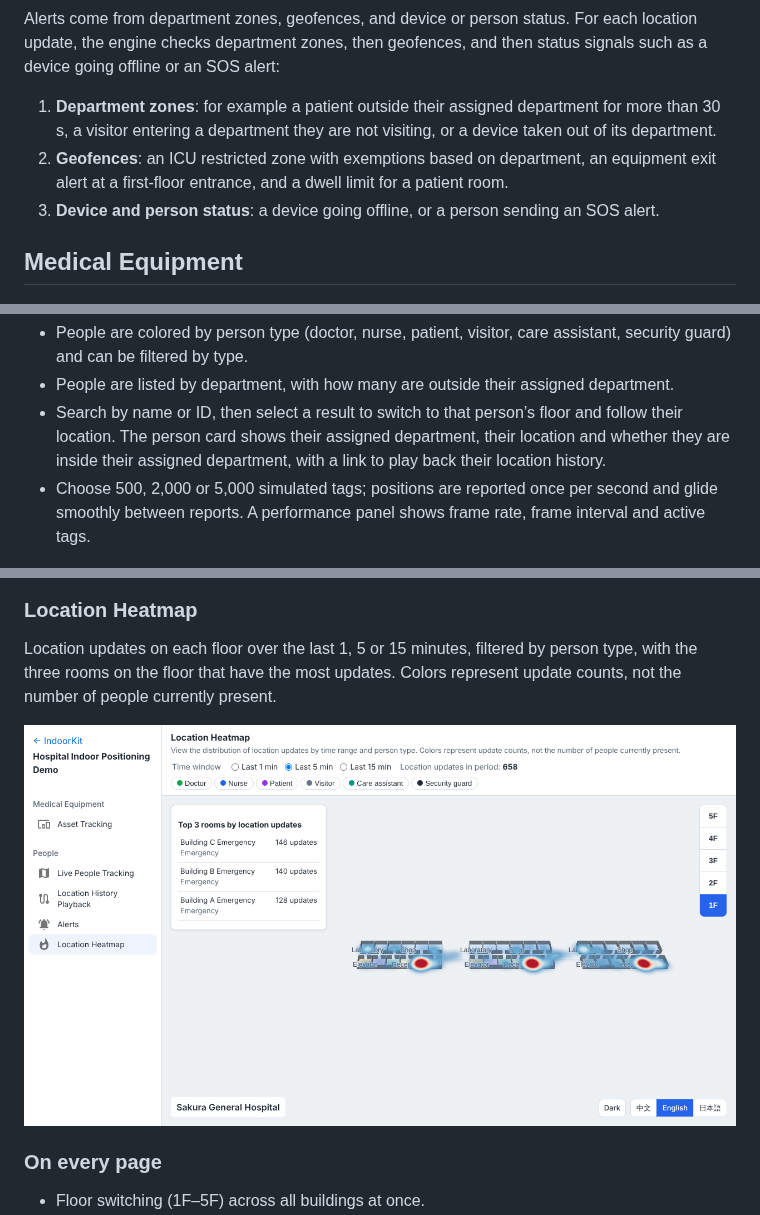
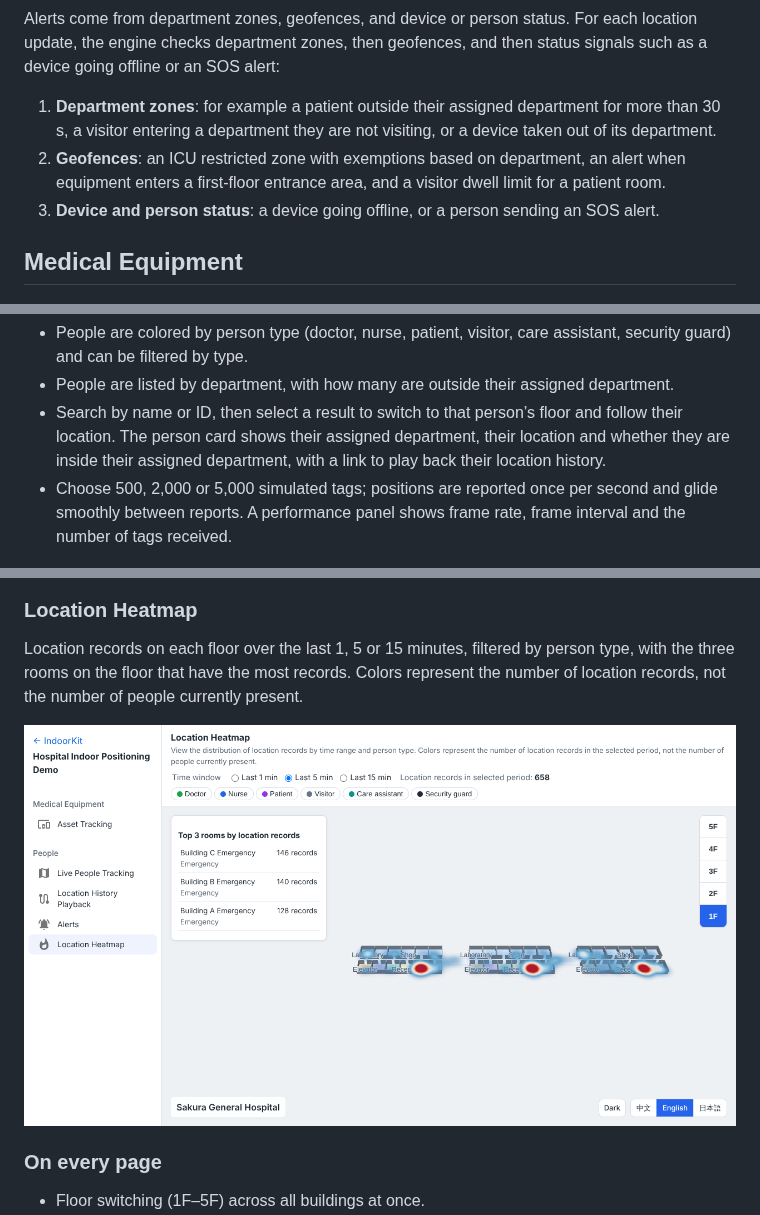
Before and after one commit to vivi-shiki/IndoorKit, a Markdown page: README.md, 3 parts joined by grey strips. GitHub-like rendering; pictures changed too: docs/images/occupancy.png.

```diff
--- a/README.md
+++ b/README.md
@@ -15,7 +15,7 @@ In this demo, clinical, nursing, administrative, and service rooms are assigned
 Alerts come from department zones, geofences, and device or person status. For each location update, the engine checks department zones, then geofences, and then status signals such as a device going offline or an SOS alert:
 
 1. **Department zones**: for example a patient outside their assigned department for more than 30 s, a visitor entering a department they are not visiting, or a device taken out of its department.
-2. **Geofences**: an ICU restricted zone with exemptions based on department, an equipment exit alert at a first-floor entrance, and a dwell limit for a patient room.
+2. **Geofences**: an ICU restricted zone with exemptions based on department, an alert when equipment enters a first-floor entrance area, and a visitor dwell limit for a patient room.
 3. **Device and person status**: a device going offline, or a person sending an SOS alert.
 
 ## Medical Equipment
@@ -40,7 +40,7 @@ See where everyone is now. Simulated people move along corridors, enter and leav
 - People are colored by person type (doctor, nurse, patient, visitor, care assistant, security guard) and can be filtered by type.
 - People are listed by department, with how many are outside their assigned department.
 - Search by name or ID, then select a result to switch to that person’s floor and follow their location. The person card shows their assigned department, their location and whether they are inside their assigned department, with a link to play back their location history.
-- Choose 500, 2,000 or 5,000 simulated tags; positions are reported once per second and glide smoothly between reports. A performance panel shows frame rate, frame interval and active tags.
+- Choose 500, 2,000 or 5,000 simulated tags; positions are reported once per second and glide smoothly between reports. A performance panel shows frame rate, frame interval and the number of tags received.
 
 ![Live People Tracking](docs/images/tracking.png)
 
@@ -65,7 +65,7 @@ A single list shows department zone, geofence, and status alerts, including the
 
 ### Location Heatmap
 
-Location updates on each floor over the last 1, 5 or 15 minutes, filtered by person type, with the three rooms on the floor that have the most updates. Colors represent update counts, not the number of people currently present.
+Location records on each floor over the last 1, 5 or 15 minutes, filtered by person type, with the three rooms on the floor that have the most records. Colors represent the number of location records, not the number of people currently present.
 
 ![Location Heatmap](docs/images/occupancy.png)
 
```
Also changed, not shown: README.ja.md (+6 -6 lines), README.zh-CN.md (+3 -3 lines), docs/images/alerts.png, docs/images/tracking.png, 4 other files.
